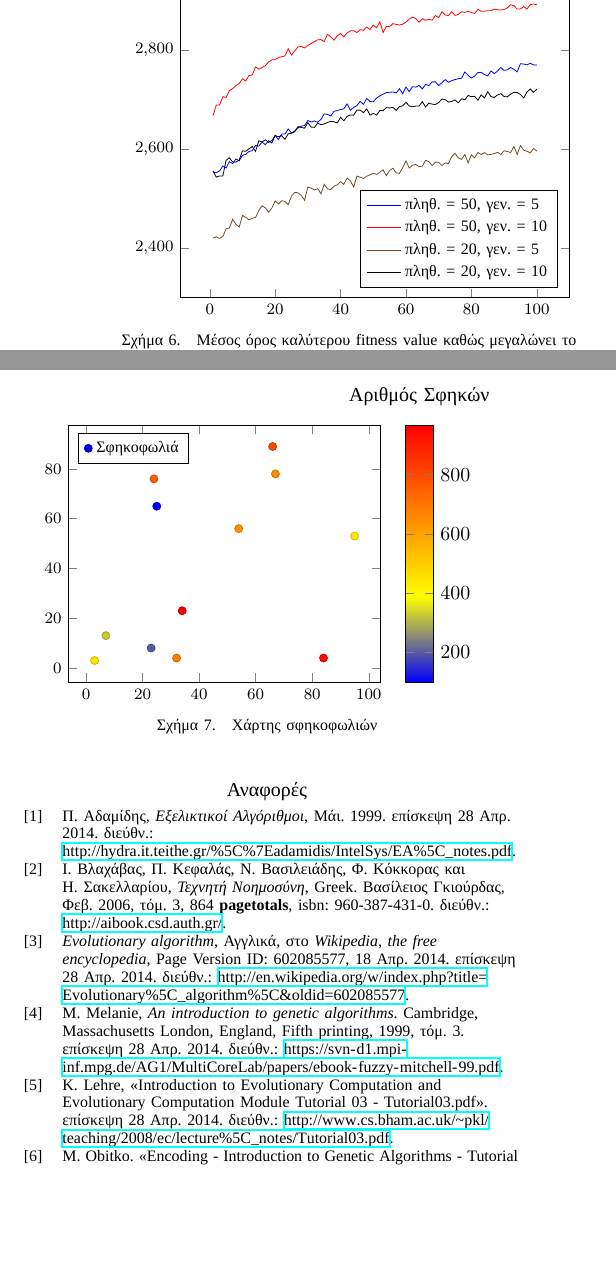
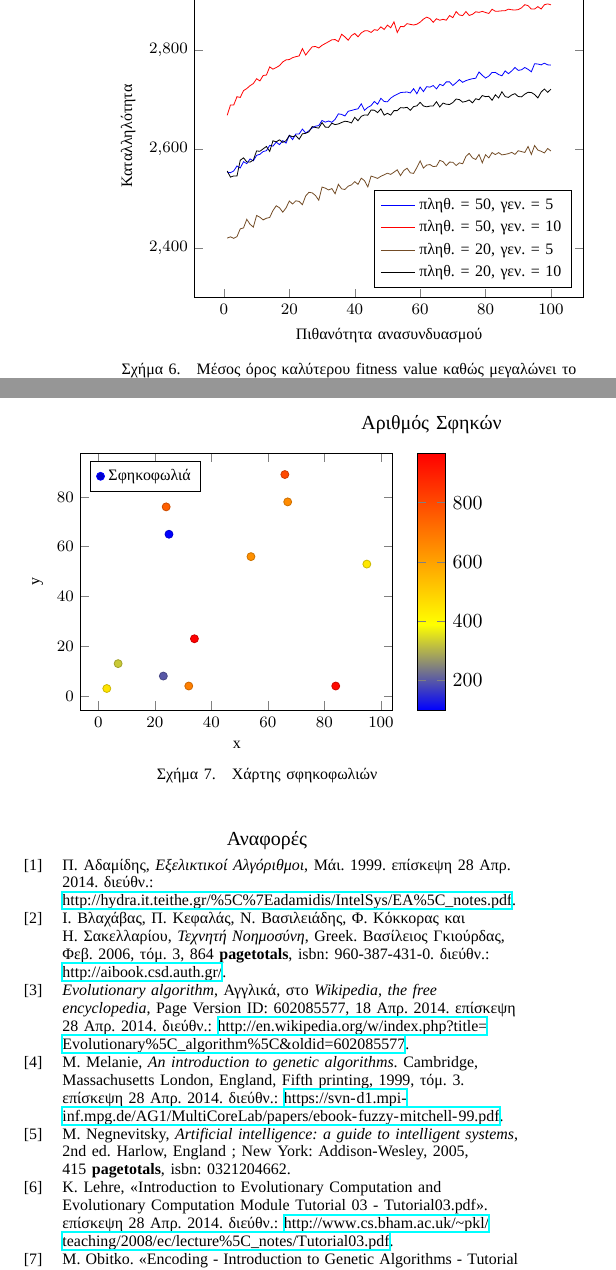
Before and after one commit to sortingbubbles/wasp-control, a LaTeX paper (latex/bare_conf.tex, which reads latex/solution.tex): two parts of the columns of page 6 of 6, joined at a grey line, cut so that both start at the same text, the shorter picture padded with empty space. Compiled offline with XeLaTeX; a missing font is replaced by an installed copy or a similar font.

Commit message:
Διόρθωση γραφημάτων

```diff
--- a/latex/solution.tex
+++ b/latex/solution.tex
@@ -10,6 +10,8 @@
     \centering
     \begin{tikzpicture}
         \begin{axis}[
+            xlabel={Πιθανότητα ανασυνδυασμού},
+            ylabel={Καταλληλότητα},
             ymin = 2300,
             legend cell align = left,
             legend pos = south east,
@@ -33,6 +35,8 @@
     \centering
     \begin{tikzpicture}
     	\begin{axis}[
+            xlabel={x},
+            ylabel={y},
             width = 0.8\columnwidth,
             %height = 0.8\columnwidth,
             colorbar,
```
Also changed, not shown: latex/methodologies.tex (+3 -3 lines).
